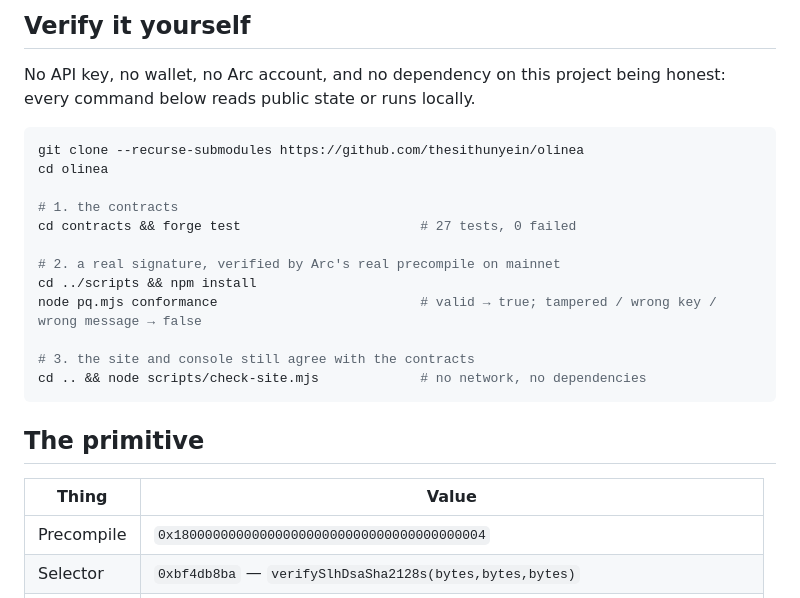
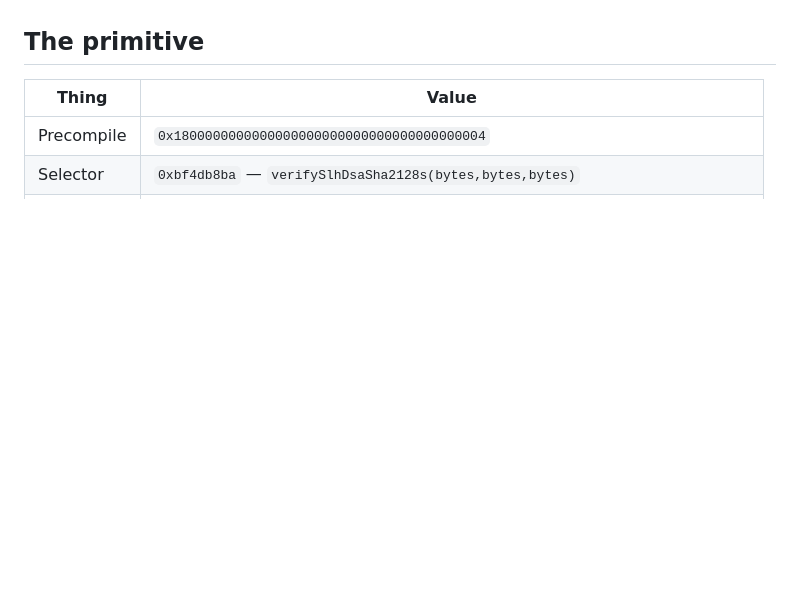
Before and after one commit to thesithunyein/olinea, a Markdown page: README.md, the part around one of its changes. Rendered like a GitHub page; blank space fills up the shorter version.

````diff
--- a/README.md
+++ b/README.md
@@ -89,22 +97,3 @@ This section is the single source of truth, including the parts that are missing
-## Verify it yourself
-
-No API key, no wallet, no Arc account, and no dependency on this project being honest: every command
-below reads public state or runs locally.
-
-```bash
-git clone --recurse-submodules https://github.com/thesithunyein/olinea
-cd olinea
-
-# 1. the contracts
-cd contracts && forge test                       # 27 tests, 0 failed
-
-# 2. a real signature, verified by Arc's real precompile on mainnet
-cd ../scripts && npm install
-node pq.mjs conformance                          # valid → true; tampered / wrong key / wrong message → false
-
-# 3. the site and console still agree with the contracts
-cd .. && node scripts/check-site.mjs             # no network, no dependencies
-```
 
 ## The primitive
 
````
Also changed, not shown: other parts of README.md (+54 -46 lines).
